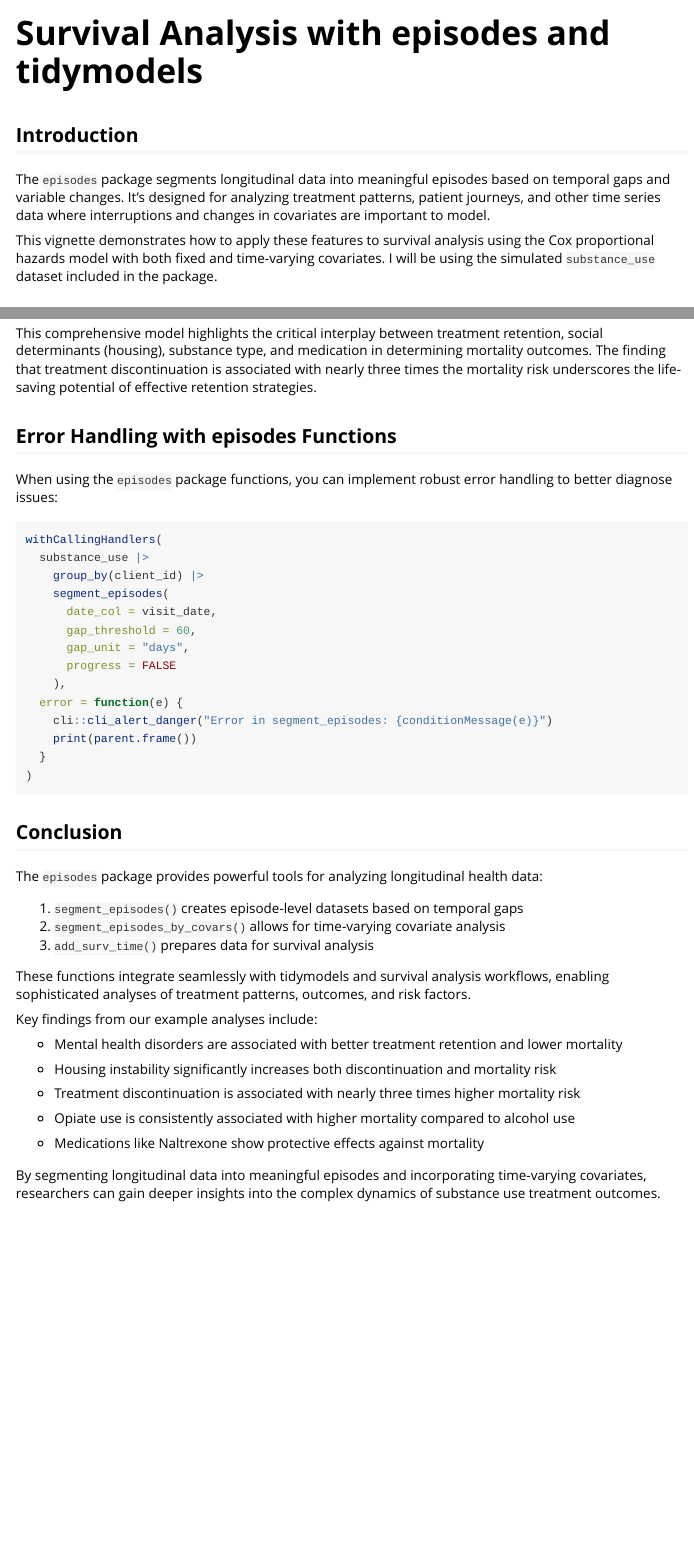
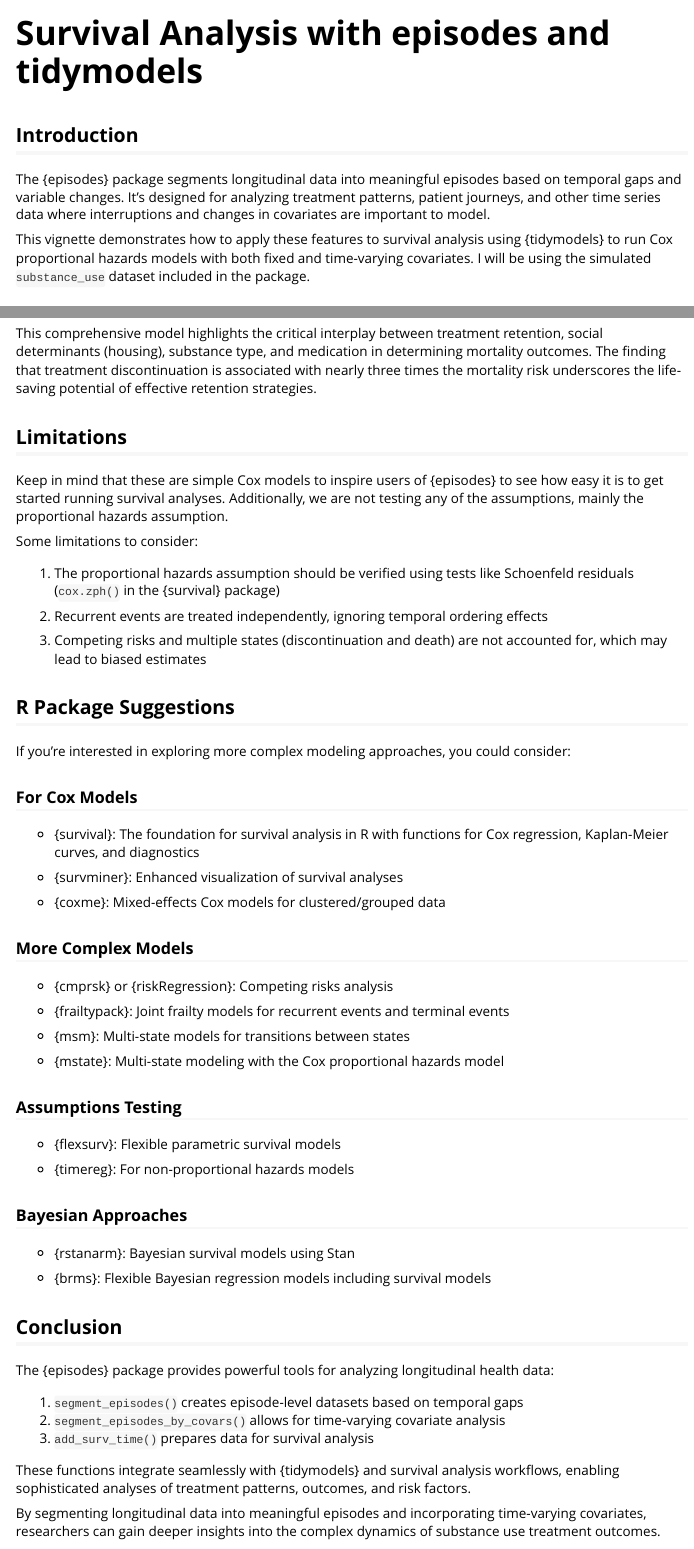
Before and after one commit to dylanpieper/episodes, an R Markdown document (vignettes/survival.Rmd): the page in a window 1100 px wide, from its top, and a second part further down, joined at a grey line. Rendered offline with R 4.5, knitr and Pandoc, with nearby package versions; some code elsewhere in the file could not run offline; common packages that the code uses without loading them are loaded.

Commit message:
update `survival` vignette

````diff
--- a/vignettes/survival.Rmd
+++ b/vignettes/survival.Rmd
@@ -4,7 +4,7 @@ output: rmarkdown::html_vignette
 vignette: >
   %\VignetteIndexEntry{survival}
   %\VignetteEncoding{UTF-8}
-  %\VignetteDepends{episodes, tidymodels, censored, survival, ggsurvfit, dplyr}
+  %\VignetteDepends{episodes, tidymodels, censored, survival, ggsurvfit, scales, dplyr}
   %\VignetteEngine{knitr::rmarkdown}
 editor_options:
   markdown:
@@ -22,16 +22,16 @@ knitr::opts_chunk$set(
 
 ## Introduction
 
-The `episodes` package segments longitudinal data into meaningful
+The {episodes} package segments longitudinal data into meaningful
 episodes based on temporal gaps and variable changes. It's designed for
 analyzing treatment patterns, patient journeys, and other time series
 data where interruptions and changes in covariates are important to
 model.
 
 This vignette demonstrates how to apply these features to survival
-analysis using the Cox proportional hazards model with both fixed and
-time-varying covariates. I will be using the simulated `substance_use`
-dataset included in the package.
+analysis using {tidymodels} to run Cox proportional hazards models with
+both fixed and time-varying covariates. I will be using the simulated
+`substance_use` dataset included in the package.
 
 ## Required Packages
 
@@ -440,31 +440,63 @@ medication in determining mortality outcomes. The finding that treatment
 discontinuation is associated with nearly three times the mortality risk
 underscores the life-saving potential of effective retention strategies.
 
-## Error Handling with episodes Functions
+## Limitations
 
-When using the `episodes` package functions, you can implement robust
-error handling to better diagnose issues:
+Keep in mind that these are simple Cox models to inspire users of
+{episodes} to see how easy it is to get started running survival
+analyses. Additionally, we are not testing any of the assumptions,
+mainly the proportional hazards assumption.
 
-```{r, eval=FALSE}
-withCallingHandlers(
-  substance_use |>
-    group_by(client_id) |>
-    segment_episodes(
-      date_col = visit_date,
-      gap_threshold = 60,
-      gap_unit = "days",
-      progress = FALSE
-    ),
-  error = function(e) {
-    cli::cli_alert_danger("Error in segment_episodes: {conditionMessage(e)}")
-    print(parent.frame())
-  }
-)
-```
+Some limitations to consider:
+
+1.  The proportional hazards assumption should be verified using tests
+    like Schoenfeld residuals (`cox.zph()` in the {survival} package)
+
+2.  Recurrent events are treated independently, ignoring temporal
+    ordering effects
+
+3.  Competing risks and multiple states (discontinuation and death) are
+    not accounted for, which may lead to biased estimates
+
+## R Package Suggestions
+
+If you're interested in exploring more complex modeling approaches, you
+could consider:
+
+### For Cox Models
+
+-   {survival}: The foundation for survival analysis in R with functions
+    for Cox regression, Kaplan-Meier curves, and diagnostics
+
+-   {survminer}: Enhanced visualization of survival analyses
+
+-   {coxme}: Mixed-effects Cox models for clustered/grouped data
+
+### More Complex Models
+
+-   {cmprsk} or {riskRegression}: Competing risks analysis
+
+-   {frailtypack}: Joint frailty models for recurrent events and terminal events
+
+-   {msm}: Multi-state models for transitions between states
+
+-   {mstate}: Multi-state modeling with the Cox proportional hazards model
+
+### Assumptions Testing
+
+-   {flexsurv}: Flexible parametric survival models
+
+-   {timereg}: For non-proportional hazards models
+
+### Bayesian Approaches
+
+-   {rstanarm}: Bayesian survival models using Stan
+
+-   {brms}: Flexible Bayesian regression models including survival models
 
 ## Conclusion
 
-The `episodes` package provides powerful tools for analyzing
+The {episodes} package provides powerful tools for analyzing
 longitudinal health data:
 
 1.  `segment_episodes()` creates episode-level datasets based on
@@ -473,26 +505,9 @@ longitudinal health data:
     analysis
 3.  `add_surv_time()` prepares data for survival analysis
 
-These functions integrate seamlessly with tidymodels and survival
+These functions integrate seamlessly with {tidymodels} and survival
 analysis workflows, enabling sophisticated analyses of treatment
 patterns, outcomes, and risk factors.
-
-Key findings from our example analyses include:
-
--   Mental health disorders are associated with better treatment
-    retention and lower mortality
-
--   Housing instability significantly increases both discontinuation and
-    mortality risk
-
--   Treatment discontinuation is associated with nearly three times
-    higher mortality risk
-
--   Opiate use is consistently associated with higher mortality compared
-    to alcohol use
-
--   Medications like Naltrexone show protective effects against
-    mortality
 
 By segmenting longitudinal data into meaningful episodes and
 incorporating time-varying covariates, researchers can gain deeper
````
Also changed, not shown: R/episodes.R (+5 -5 lines), vignettes/survival.Rmd (4 more changed lines), 3 other files.
